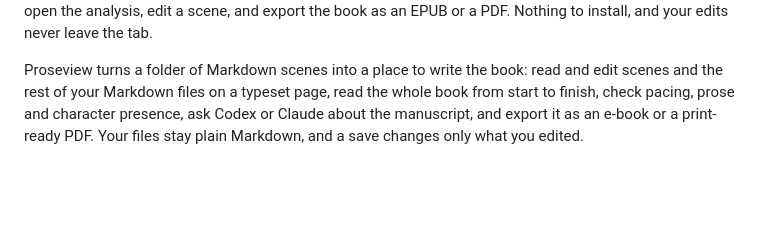
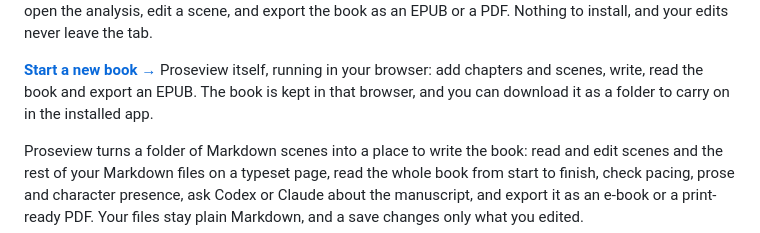
Before and after one commit to ourarash/proseview, a Markdown page: README.md, the part around one of its changes. Drawn GitHub-style; blank space fills up the shorter version.

```diff
--- a/README.md
+++ b/README.md
@@ -6,6 +8,11 @@
 *Alice's Adventures in Wonderland*, in your browser: read, search, open the
 analysis, edit a scene, and export the book as an EPUB or a PDF. Nothing to
 install, and your edits never leave the tab.
+
+**[Start a new book →](https://ourarash.github.io/proseview/write/)** Proseview
+itself, running in your browser: add chapters and scenes, write, read the book
+and export an EPUB. The book is kept in that browser, and you can download it
+as a folder to carry on in the installed app.
 
 Proseview turns a folder of Markdown scenes into a place to write the book:
 read and edit scenes and the rest of your Markdown files on a typeset page,
```
Also changed, not shown: other parts of README.md (+3 -1 lines), CHANGELOG.md (+12 -0 lines), docs/export.md (+1 -1 lines), docs/images/write-a-scene.png (added), 13 other files.
